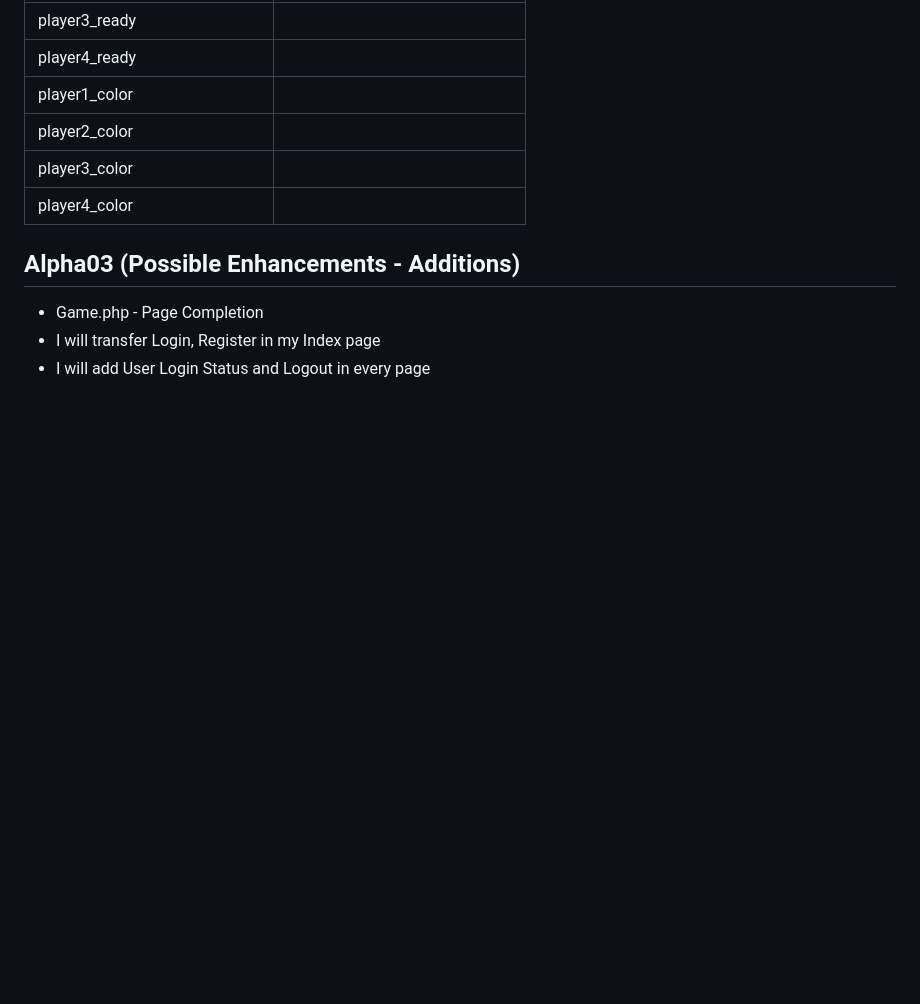
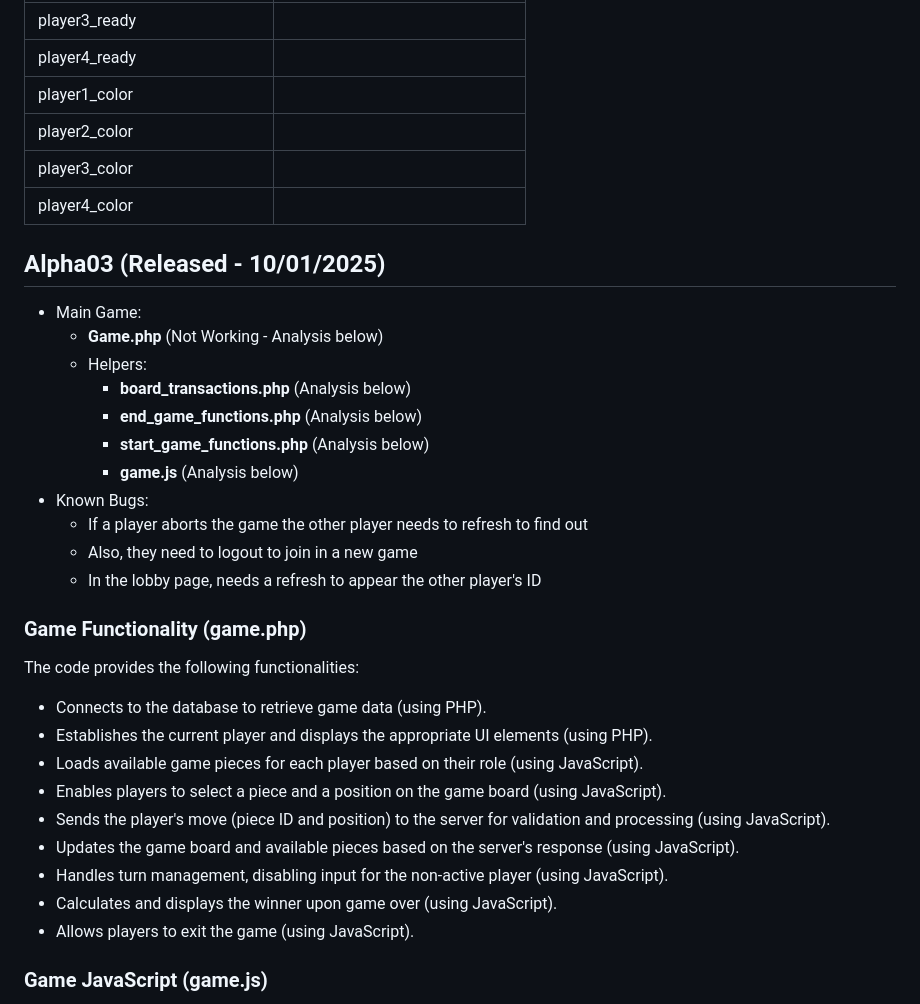
Before and after one commit to iee-ihu-gr-course1941/ADISE24_133977, a Markdown page: README.md, the part around the change printed below. Drawn GitHub-style; blank space fills up the shorter version.

```diff
--- a/README.md
+++ b/README.md
@@ -162,7 +162,32 @@ The lobby.php page interacts with **check_game_status.php, checkReadiness.php, u
   </tbody>
 </table>
 
-## Alpha03 (Possible Enhancements - Additions)
-* Game.php - Page Completion
-* I will transfer Login, Register in my Index page
-* I will add User Login Status and Logout in every page
+## Alpha03 (Released - 10/01/2025)
+* Main Game:
+  * **Game.php** (Not Working - Analysis below)
+  * Helpers:
+    * **board_transactions.php** (Analysis below)
+    * **end_game_functions.php** (Analysis below)
+    * **start_game_functions.php** (Analysis below)
+    * **game.js** (Analysis below)
+* Known Bugs:
+    * If a player aborts the game the other player needs to refresh to find out
+    * Also, they need to logout to join in a new game
+    * In the lobby page, needs a refresh to appear the other player's ID
+
+### Game Functionality (game.php)
+
+The code provides the following functionalities:
+
+* Connects to the database to retrieve game data (using PHP).
+* Establishes the current player and displays the appropriate UI elements (using PHP).
+* Loads available game pieces for each player based on their role (using JavaScript).
+* Enables players to select a piece and a position on the game board (using JavaScript).
+* Sends the player's move (piece ID and position) to the server for validation and processing (using JavaScript).
+* Updates the game board and available pieces based on the server's response (using JavaScript).
+* Handles turn management, disabling input for the non-active player (using JavaScript).
+* Calculates and displays the winner upon game over (using JavaScript).
+* Allows players to exit the game (using JavaScript).
+
+### Game JavaScript (game.js)
+
```
Also changed, not shown: other parts of README.md (+29 -0 lines).
